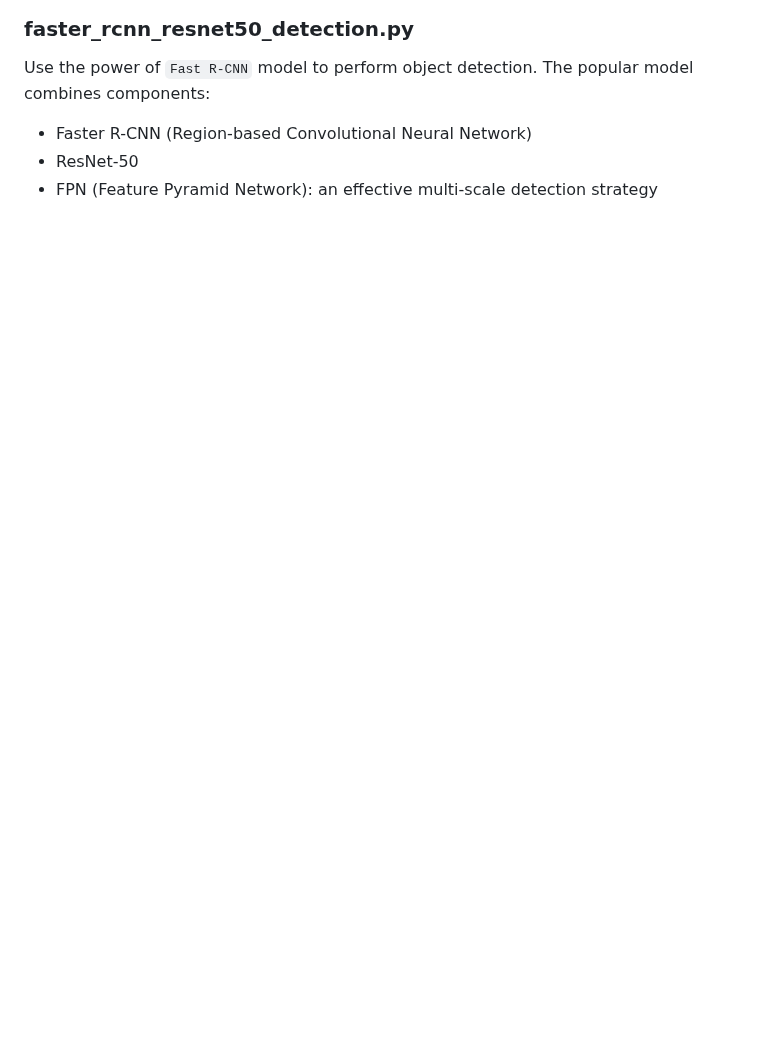
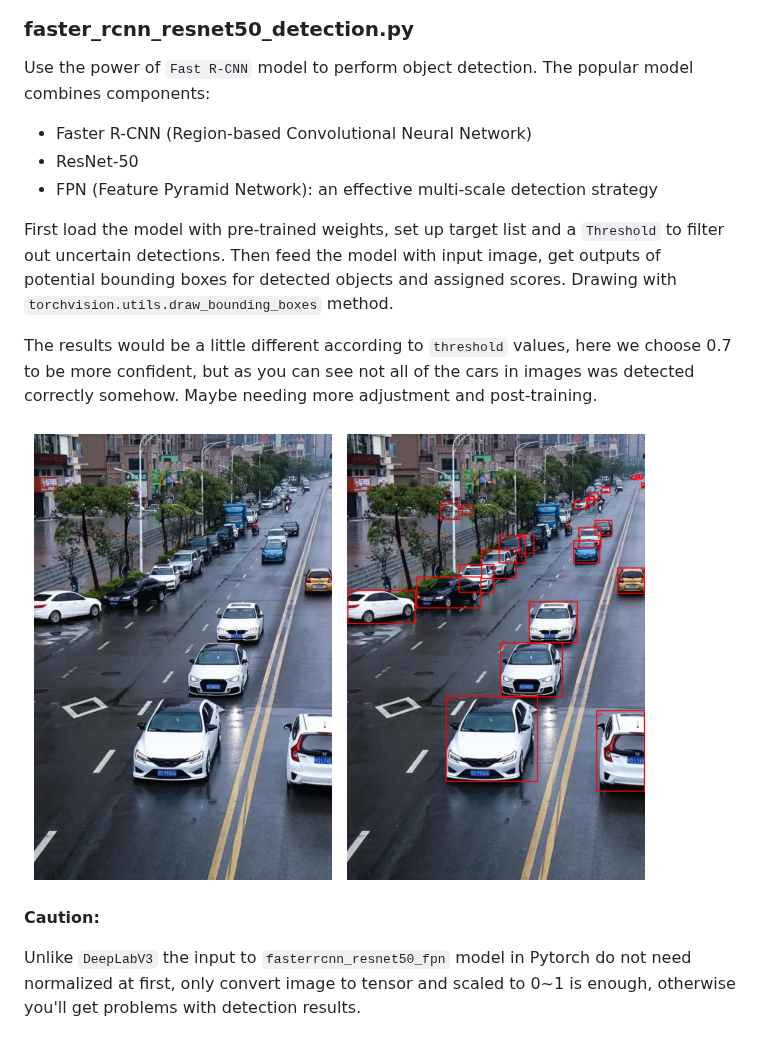
Before and after one commit to MaxApp/deeplearning, a Markdown page: pretrained-model-transfer-learning/README.md, the part around the change. GitHub-like rendering; pictures changed too: pretrained-model-transfer-learning/imgs/car_detection.png (added); blank space fills up the shorter version.

Commit message:
faster R-CNN detection

```diff
--- a/pretrained-model-transfer-learning/README.md
+++ b/pretrained-model-transfer-learning/README.md
@@ -42,3 +42,15 @@ Use the power of `Fast R-CNN` model to perform object detection. The popular mod
 * Faster R-CNN (Region-based Convolutional Neural Network)
 * ResNet-50
 * FPN (Feature Pyramid Network): an effective multi-scale detection strategy
+
+First load the model with pre-trained weights, set up target list and a `Threshold` to filter out uncertain detections.
+Then feed the model with input image, get outputs of potential bounding boxes for detected objects and assigned scores.
+Drawing with `torchvision.utils.draw_bounding_boxes` method.
+
+The results would be a little different according to `threshold` values, here we choose 0.7 to be more confident, but as you can see not all of the cars in images was detected correctly somehow. Maybe needing more adjustment and post-training.
+
+![car_detection](imgs/car_detection.png)
+
+**Caution:**
+
+Unlike `DeepLabV3` the input to `fasterrcnn_resnet50_fpn` model in Pytorch do not need normalized at first, only convert image to tensor and scaled to 0~1 is enough, otherwise you'll get problems with detection results.
```
Also changed, not shown: 2 other files.
